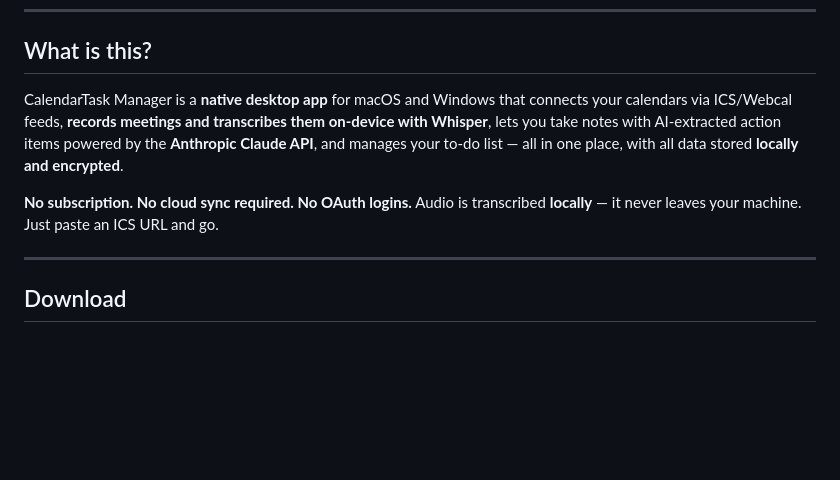
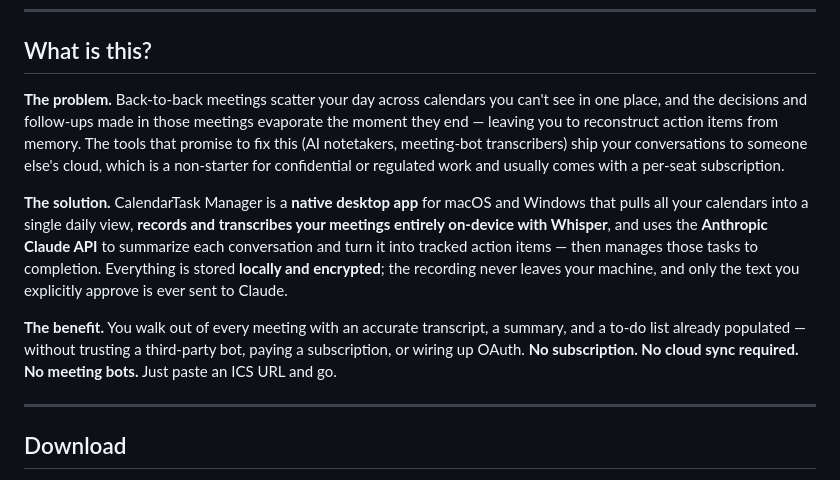
Before and after one commit to ankit2101/CalendarTask-Manager, a Markdown page: README.md, the part around the change. Drawn GitHub-style; blank space fills up the shorter version.

Commit message:
docs: rewrite 'What is this?' as problem/solution/benefit
Co-Authored-By: Claude Opus 4.8 <noreply@anthropic.com>

```diff
--- a/README.md
+++ b/README.md
@@ -13,9 +13,11 @@
 
 ## What is this?
 
-CalendarTask Manager is a **native desktop app** for macOS and Windows that connects your calendars via ICS/Webcal feeds, **records meetings and transcribes them on-device with Whisper**, lets you take notes with AI-extracted action items powered by the **Anthropic Claude API**, and manages your to-do list — all in one place, with all data stored **locally and encrypted**.
+**The problem.** Back-to-back meetings scatter your day across calendars you can't see in one place, and the decisions and follow-ups made in those meetings evaporate the moment they end — leaving you to reconstruct action items from memory. The tools that promise to fix this (AI notetakers, meeting-bot transcribers) ship your conversations to someone else's cloud, which is a non-starter for confidential or regulated work and usually comes with a per-seat subscription.
 
-**No subscription. No cloud sync required. No OAuth logins.** Audio is transcribed **locally** — it never leaves your machine. Just paste an ICS URL and go.
+**The solution.** CalendarTask Manager is a **native desktop app** for macOS and Windows that pulls all your calendars into a single daily view, **records and transcribes your meetings entirely on-device with Whisper**, and uses the **Anthropic Claude API** to summarize each conversation and turn it into tracked action items — then manages those tasks to completion. Everything is stored **locally and encrypted**; the recording never leaves your machine, and only the text you explicitly approve is ever sent to Claude.
+
+**The benefit.** You walk out of every meeting with an accurate transcript, a summary, and a to-do list already populated — without trusting a third-party bot, paying a subscription, or wiring up OAuth. **No subscription. No cloud sync required. No meeting bots.** Just paste an ICS URL and go.
 
 ---
 
```
